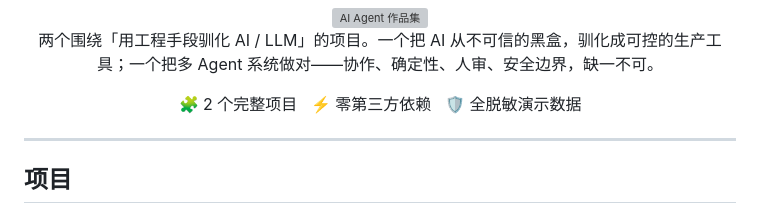
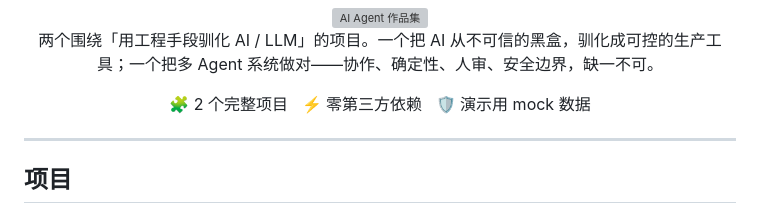
Before and after one commit to mumudecrance-ship-it/ai-agent-portfolio, a Markdown page: README.md, the part around the change. Drawn GitHub-style; grey boxes are pictures that could not be loaded.

Commit message:
修正：chip 文案避免敏感词

```diff
--- a/README.md
+++ b/README.md
@@ -11,7 +11,7 @@
   &nbsp;
   <span style="background-color:#0ea5e9; color:#ffffff; border-radius:20px; padding:5px 14px; font-size:12px; font-weight:600;">⚡ 零第三方依赖</span>
   &nbsp;
-  <span style="background-color:#f59e0b; color:#ffffff; border-radius:20px; padding:5px 14px; font-size:12px; font-weight:600;">🛡️ 全脱敏演示数据</span>
+  <span style="background-color:#f59e0b; color:#ffffff; border-radius:20px; padding:5px 14px; font-size:12px; font-weight:600;">🛡️ 演示用 mock 数据</span>
 </p>
 
 ---
```
